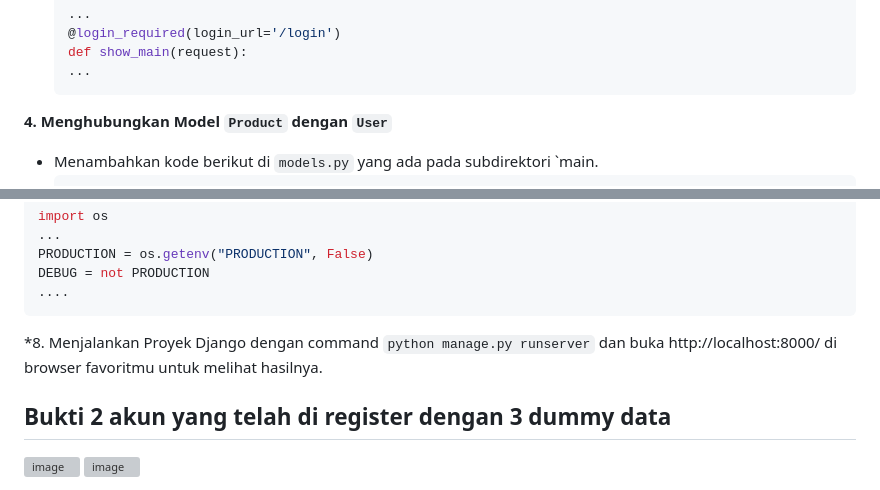
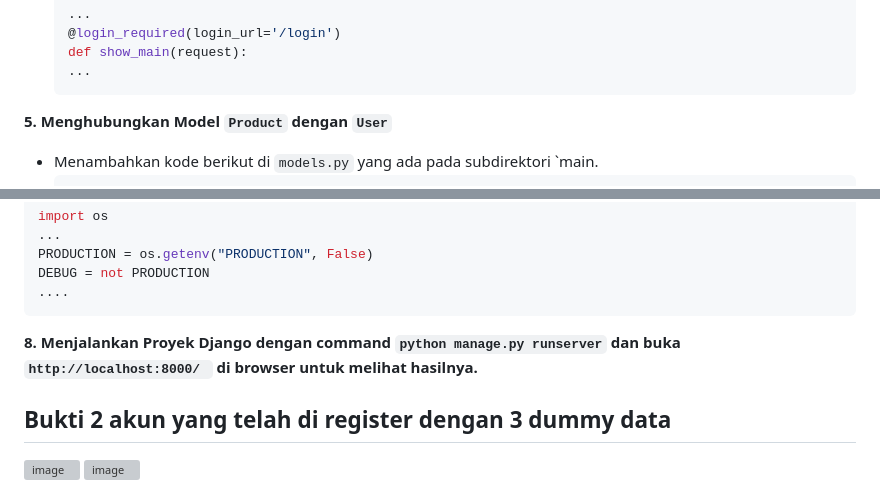
Before and after one commit to NurKhoirunnisaSalsabila/bizz-skinnn, a Markdown page: README.md, 2 parts joined by grey strips. Drawn GitHub-style; folded sections open; grey boxes are pictures that could not be loaded.

````diff
--- a/README.md
+++ b/README.md
@@ -853,7 +853,7 @@ Cookies yang mengandung informasi sensitif, seperti session ID, sebaiknya diberi
   def show_main(request):
   ...
   ```
-**4. Menghubungkan Model `Product` dengan `User`**
+**5. Menghubungkan Model `Product` dengan `User`**
 - Menambahkan kode berikut di `models.py` yang ada pada subdirektori `main.
   ```python
   ...
@@ -904,7 +904,7 @@ DEBUG = not PRODUCTION
 ....
 ```
 
-*8. Menjalankan Proyek Django dengan command `python manage.py runserver` dan buka  http://localhost:8000/ di browser favoritmu untuk melihat hasilnya.
+**8. Menjalankan Proyek Django dengan command `python manage.py runserver` dan buka `http://localhost:8000/ ` di browser untuk melihat hasilnya.**
 
 ## Bukti 2 akun yang telah di register dengan 3 dummy data
 ![image](https://github.com/user-attachments/assets/07466bec-6e82-48fb-84f2-8b54b6e94a65)
````
